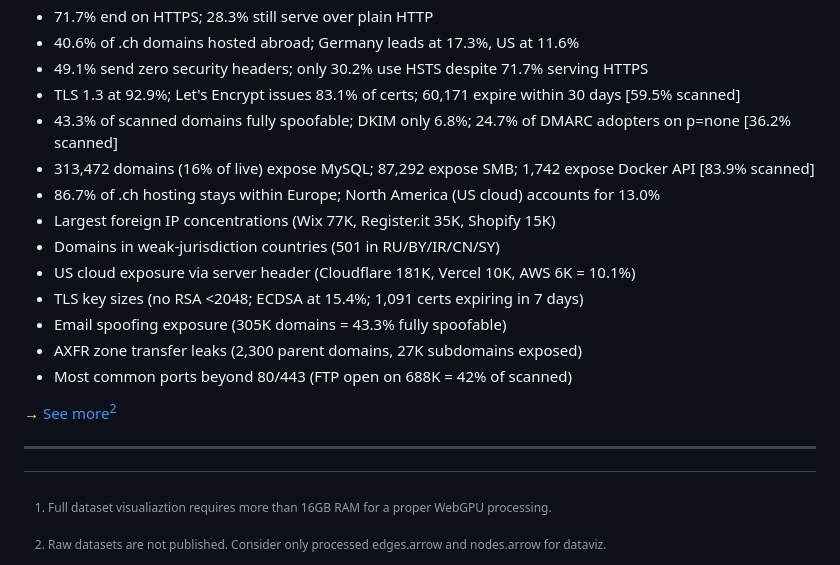
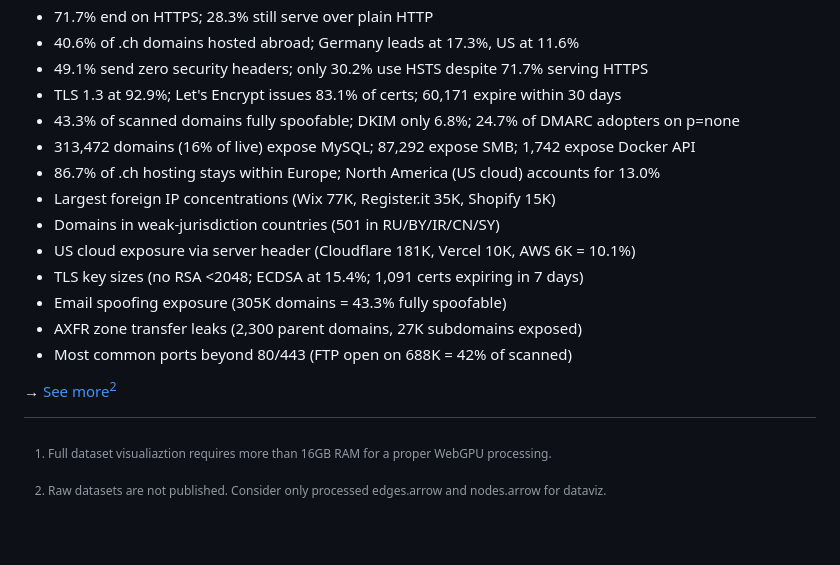
Before and after one commit to rafapolo/helvetiscan, a Markdown page: README.md, the part around the change. GitHub-like rendering; blank space fills up the shorter version.

Commit message:
chore: clean up README findings formatting

```diff
--- a/README.md
+++ b/README.md
@@ -78,9 +78,9 @@ The full HTTP scan completes in under four hours on a 1 Gbps connection.
 -  71.7% end on HTTPS; 28.3% still serve over plain HTTP
 -  40.6% of .ch domains hosted abroad; Germany leads at 17.3%, US at 11.6%
 -  49.1% send zero security headers; only 30.2% use HSTS despite 71.7% serving HTTPS
--  TLS 1.3 at 92.9%; Let's Encrypt issues 83.1% of certs; 60,171 expire within 30 days [59.5% scanned]
--  43.3% of scanned domains fully spoofable; DKIM only 6.8%; 24.7% of DMARC adopters on p=none [36.2% scanned]
--  313,472 domains (16% of live) expose MySQL; 87,292 expose SMB; 1,742 expose Docker API [83.9% scanned]
+-  TLS 1.3 at 92.9%; Let's Encrypt issues 83.1% of certs; 60,171 expire within 30 days
+-  43.3% of scanned domains fully spoofable; DKIM only 6.8%; 24.7% of DMARC adopters on p=none
+-  313,472 domains (16% of live) expose MySQL; 87,292 expose SMB; 1,742 expose Docker API
 -  86.7% of .ch hosting stays within Europe; North America (US cloud) accounts for 13.0%
 -  Largest foreign IP concentrations (Wix 77K, Register.it 35K, Shopify 15K)
 -  Domains in weak-jurisdiction countries (501 in RU/BY/IR/CN/SY)
@@ -92,7 +92,5 @@ The full HTTP scan completes in under four hours on a 1 Gbps connection.
 
 → [See more](docs/FINDINGS.md)[^1]
 
----
-
 [^1]: Raw datasets are not published. Consider only processed edges.arrow and nodes.arrow for dataviz.
 [^2]: Full dataset visualiaztion requires more than 16GB RAM for a proper WebGPU processing.
```
